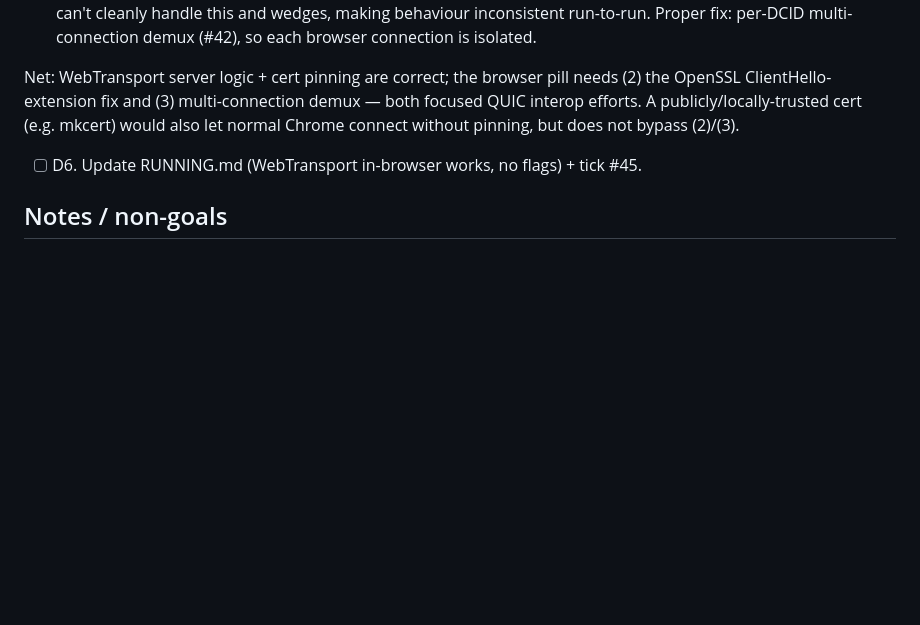
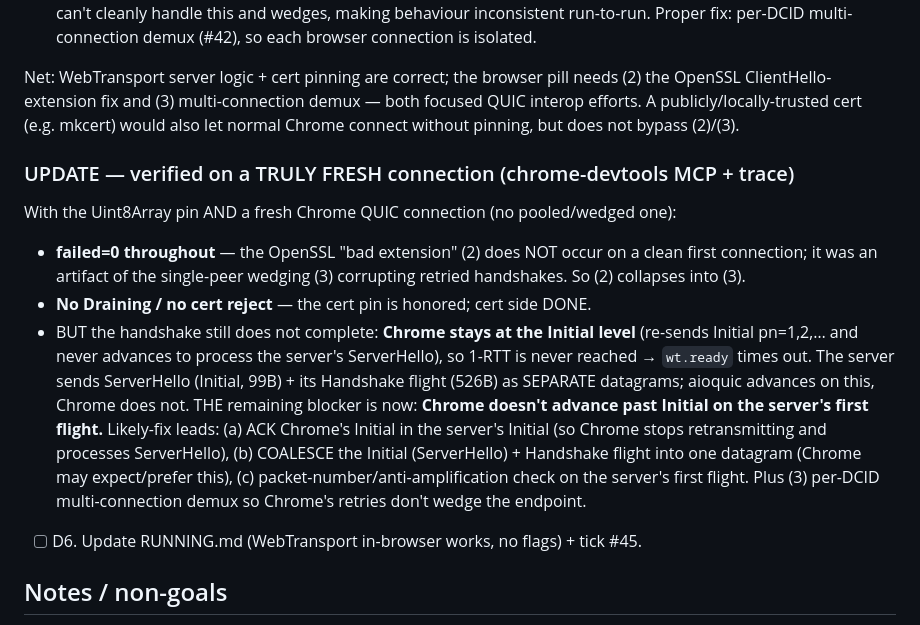
Before and after one commit to Ugbot/BoltAPI, a Markdown page: docs/WEBTRANSPORT_CERT_PLAN.md, the part around the change. Drawn GitHub-style; blank space fills up the shorter version.

Commit message:
WebTransport: narrow #45 to 'Chrome stuck at Initial' (cert/pin confirmed working on fresh conn)
Verified via chrome-devtools MCP on a truly-fresh Chrome QUIC connection + Uint8Array
pin: failed=0 throughout, no cert reject, no 'bad extension' (that was single-peer
wedging corrupting retries). Remaining blocker is now precisely: Chrome stays at the
Initial level and never advances to process the server's ServerHello, so 1-RTT is
never reached. Leads: ACK Chrome's Initial / coalesce ServerHello+Handshake into one
datagram / per-DCID multi-connection demux (#42). See docs/WEBTRANSPORT_CERT_PLAN.md.

Co-Authored-By: Claude Opus 4.7 (1M context) <noreply@anthropic.com>

```diff
--- a/docs/WEBTRANSPORT_CERT_PLAN.md
+++ b/docs/WEBTRANSPORT_CERT_PLAN.md
@@ -82,6 +82,24 @@ Net: WebTransport server logic + cert pinning are correct; the browser pill need
 (2) the OpenSSL ClientHello-extension fix and (3) multi-connection demux — both
 focused QUIC interop efforts. A publicly/locally-trusted cert (e.g. mkcert) would
 also let normal Chrome connect without pinning, but does not bypass (2)/(3).
+
+### UPDATE — verified on a TRULY FRESH connection (chrome-devtools MCP + trace)
+With the Uint8Array pin AND a fresh Chrome QUIC connection (no pooled/wedged one):
+- **failed=0 throughout** — the OpenSSL "bad extension" (2) does NOT occur on a clean
+  first connection; it was an artifact of the single-peer wedging (3) corrupting
+  retried handshakes. So (2) collapses into (3).
+- **No Draining / no cert reject** — the cert pin is honored; cert side DONE.
+- BUT the handshake still does not complete: **Chrome stays at the Initial level**
+  (re-sends Initial pn=1,2,… and never advances to process the server's ServerHello),
+  so 1-RTT is never reached → `wt.ready` times out. The server sends ServerHello
+  (Initial, 99B) + its Handshake flight (526B) as SEPARATE datagrams; aioquic
+  advances on this, Chrome does not.
+THE remaining blocker is now: **Chrome doesn't advance past Initial on the server's
+first flight.** Likely-fix leads: (a) ACK Chrome's Initial in the server's Initial
+(so Chrome stops retransmitting and processes ServerHello), (b) COALESCE the Initial
+(ServerHello) + Handshake flight into one datagram (Chrome may expect/prefer this),
+(c) packet-number/anti-amplification check on the server's first flight. Plus (3)
+per-DCID multi-connection demux so Chrome's retries don't wedge the endpoint.
 - [ ] D6. Update RUNNING.md (WebTransport in-browser works, no flags) + tick #45.
 
 ## Notes / non-goals
```
